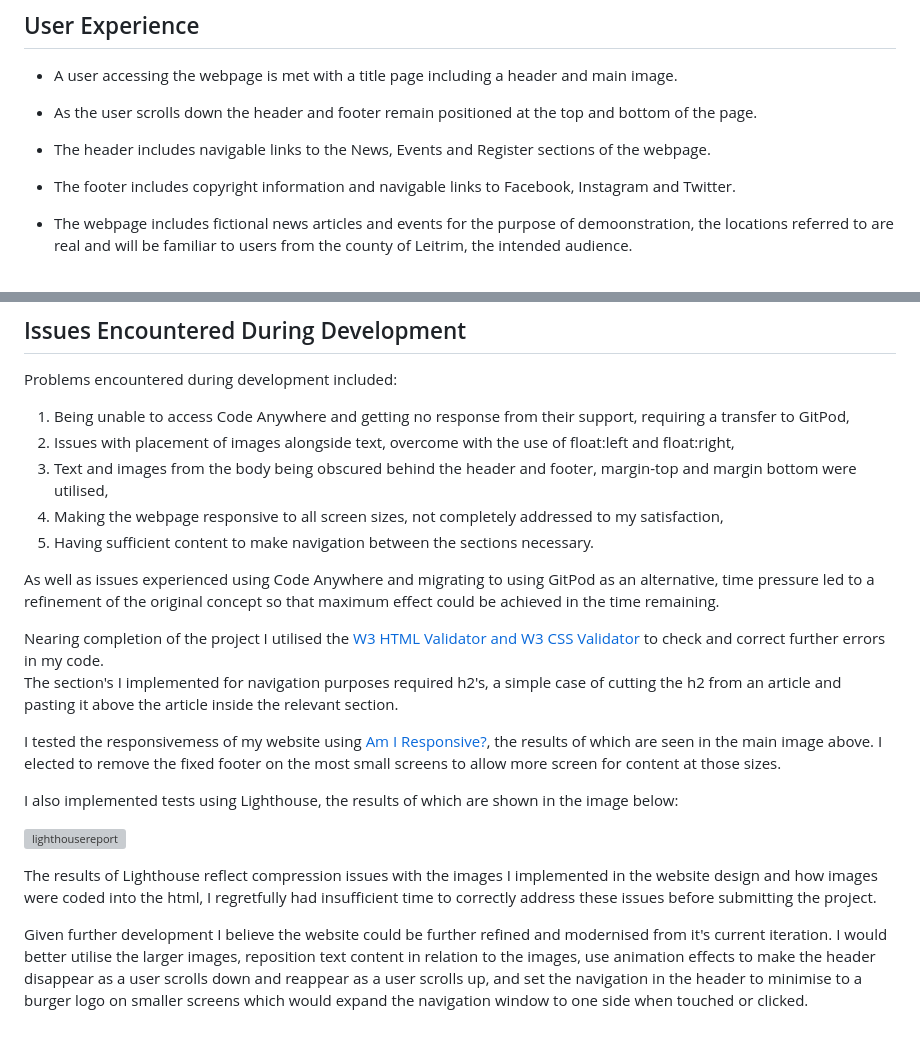
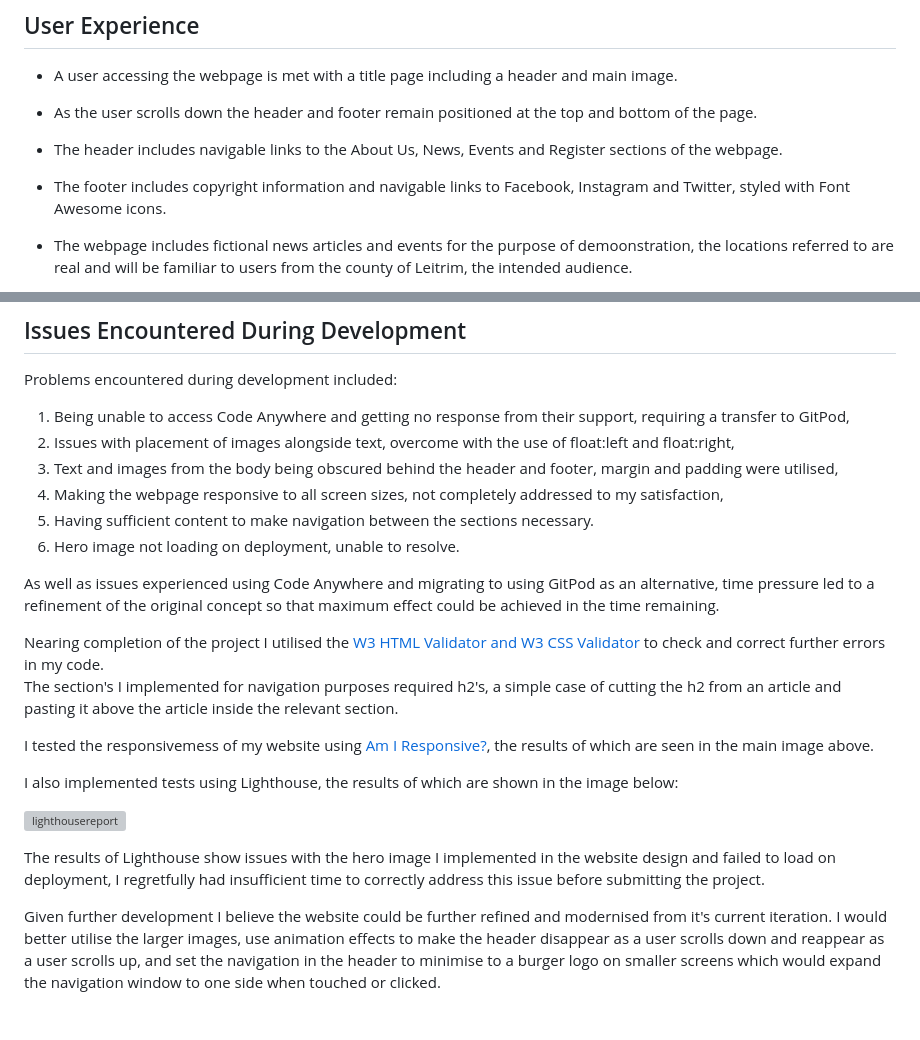
Before and after one commit to Code-Institute-Submissions/leitrim-today, a Markdown page: README.md, 2 parts joined by grey strips. Drawn GitHub-style; grey boxes are pictures that could not be loaded.

Commit message:
Update README.md
Finalised content with up to date information on deployment issues encountered

```diff
--- a/README.md
+++ b/README.md
@@ -23,8 +24,8 @@ I began by using the examples from the [Coder Coffeehouse](https://learn.codeins
 
 * A user accessing the webpage is met with a title page including a header and main image.
 * As the user scrolls down the header and footer remain positioned at the top and bottom of the page.
-* The header includes navigable links to the News, Events and Register sections of the webpage.
-* The footer includes copyright information and navigable links to Facebook, Instagram and Twitter.
+* The header includes navigable links to the About Us, News, Events and Register sections of the webpage.
+* The footer includes copyright information and navigable links to Facebook, Instagram and Twitter, styled with Font Awesome icons.
 * The webpage includes fictional news articles and events for the purpose of demoonstration, the locations referred to are real and will be familiar to users from the county of Leitrim, the intended audience.
 * The register section simply requires a name and email address, with an option to provide information that could be added to the webpage or to provide feedback, I permitted users to resize the feedback box to a size of their preference.
  ![register](https://github.com/Shea-Kelly/leitrim-today/assets/136702564/540996ee-b215-4d21-a166-5ab6dc6f6dfe)
@@ -36,16 +37,17 @@ I began by using the examples from the [Coder Coffeehouse](https://learn.codeins
 Problems encountered during development included:
 1. Being unable to access Code Anywhere and getting no response from their support, requiring a transfer to GitPod,
 2. Issues with placement of images alongside text, overcome with the use of float:left and float:right,
-3. Text and images from the body being obscured behind the header and footer, margin-top and margin bottom were utilised,
+3. Text and images from the body being obscured behind the header and footer, margin and padding were utilised,
 4. Making the webpage responsive to all screen sizes, not completely addressed to my satisfaction,
 5. Having sufficient content to make navigation between the sections necessary.
+6. Hero image not loading on deployment, unable to resolve.
 
 As well as issues experienced using Code Anywhere and migrating to using GitPod as an alternative, time pressure led to a refinement of the original concept so that maximum effect could be achieved in the time remaining.
 
 Nearing completion of the project I utilised the [W3 HTML Validator and W3 CSS Validator](https://www.w3.org/developers/tools/) to check and correct further errors in my code.
 The section's I implemented for navigation purposes required h2's, a simple case of cutting the h2 from an article and pasting it above the article inside the relevant section.
 
-I tested the responsivemess of my website using [Am I Responsive?](http://ami.responsivedesign.is/), the results of which are seen in the main image above. I elected to remove the fixed footer on the most small screens to allow more screen for content at those sizes.
+I tested the responsivemess of my website using [Am I Responsive?](http://ami.responsivedesign.is/), the results of which are seen in the main image above.
 
 I also implemented tests using Lighthouse, the results of which are shown in the image below:
 
@@ -53,4 +55,5 @@ I also implemented tests using Lighthouse, the results of which are shown in the
 
-The results of Lighthouse reflect compression issues with the images I implemented in the website design and how images were coded into the html, I regretfully had insufficient time to correctly address these issues before submitting the project.
 
-Given further development I believe the website could be further refined and modernised from it's current iteration. I would better utilise the larger images, reposition text content in relation to the images, use animation effects to make the header disappear as a user scrolls down and reappear as a user scrolls up, and set the navigation in the header to minimise to a burger logo on smaller screens which would expand the navigation window to one side when touched or clicked.
+The results of Lighthouse show issues with the hero image I implemented in the website design and failed to load on deployment, I regretfully had insufficient time to correctly address this issue before submitting the project.
+
+Given further development I believe the website could be further refined and modernised from it's current iteration. I would better utilise the larger images, use animation effects to make the header disappear as a user scrolls down and reappear as a user scrolls up, and set the navigation in the header to minimise to a burger logo on smaller screens which would expand the navigation window to one side when touched or clicked.
```
Also changed, not shown: other parts of README.md (+4 -3 lines).
